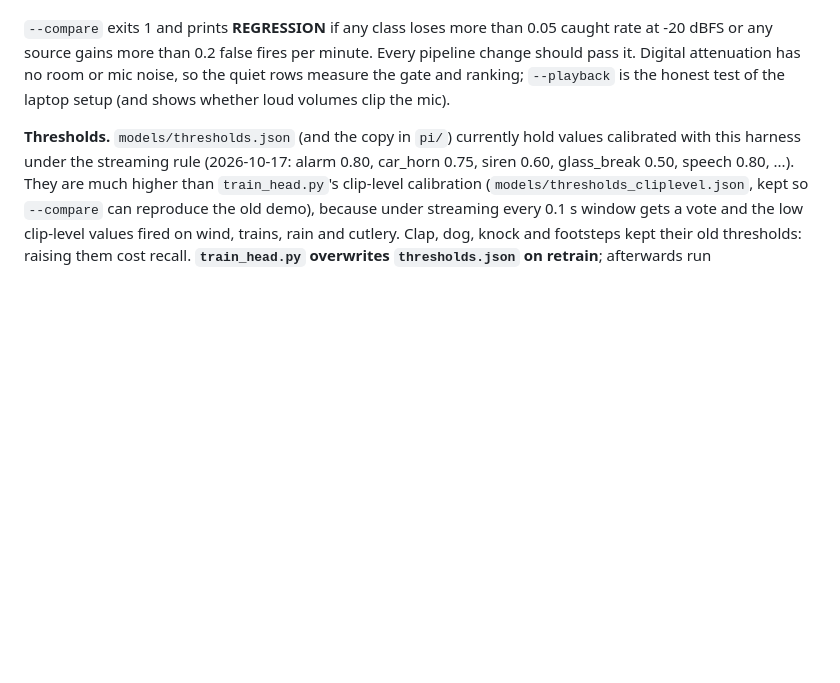
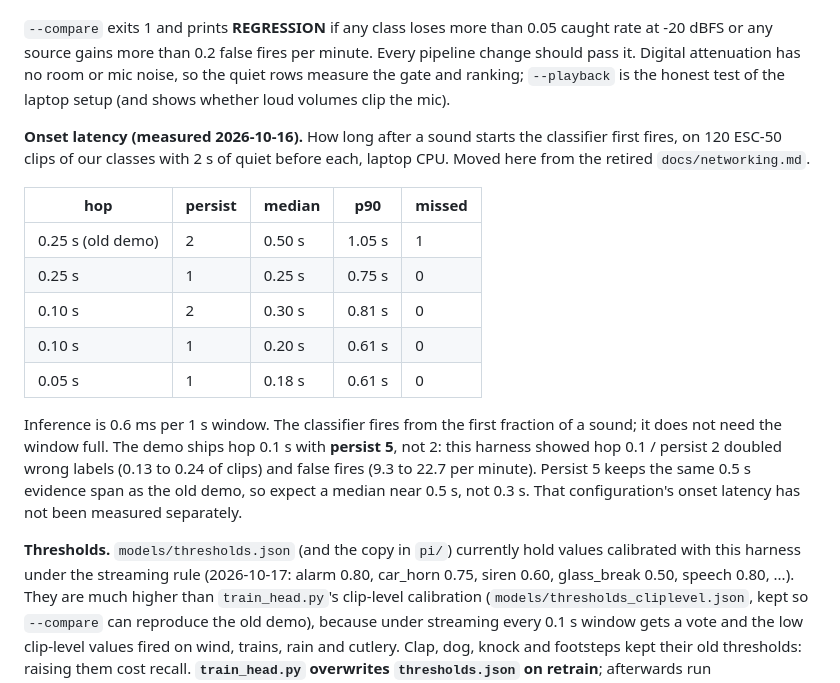
Before and after one commit to AKAvery/Convergent-IoT-Fall26-Health-Team-Project, a Markdown page: ml/README.md, the part around the change. GitHub-like rendering; blank space fills up the shorter version.

```diff
--- a/ml/README.md
+++ b/ml/README.md
@@ -124,6 +124,24 @@ pass it. Digital attenuation has no room or mic noise, so the quiet rows measure
 ranking; `--playback` is the honest test of the laptop setup (and shows whether loud volumes
 clip the mic).
 
+**Onset latency (measured 2026-10-16).** How long after a sound starts the classifier first
+fires, on 120 ESC-50 clips of our classes with 2 s of quiet before each, laptop CPU. Moved here
+from the retired `docs/networking.md`.
+
+| hop | persist | median | p90 | missed |
+|---|---|---|---|---|
+| 0.25 s (old demo) | 2 | 0.50 s | 1.05 s | 1 |
+| 0.25 s | 1 | 0.25 s | 0.75 s | 0 |
+| 0.10 s | 2 | 0.30 s | 0.81 s | 0 |
+| 0.10 s | 1 | 0.20 s | 0.61 s | 0 |
+| 0.05 s | 1 | 0.18 s | 0.61 s | 0 |
+
+Inference is 0.6 ms per 1 s window. The classifier fires from the first fraction of a sound; it
+does not need the window full. The demo ships hop 0.1 s with **persist 5**, not 2: this harness
+showed hop 0.1 / persist 2 doubled wrong labels (0.13 to 0.24 of clips) and false fires (9.3 to
+22.7 per minute). Persist 5 keeps the same 0.5 s evidence span as the old demo, so expect a median
+near 0.5 s, not 0.3 s. That configuration's onset latency has not been measured separately.
+
 **Thresholds.** `models/thresholds.json` (and the copy in `pi/`) currently hold values calibrated
 with this harness under the streaming rule (2026-10-17: alarm 0.80, car_horn 0.75, siren 0.60,
 glass_break 0.50, speech 0.80, ...). They are much higher than `train_head.py`'s clip-level
```
Also changed, not shown: README.md (+0 -2 lines), docs/networking.md (deleted, +0 -157 lines).
